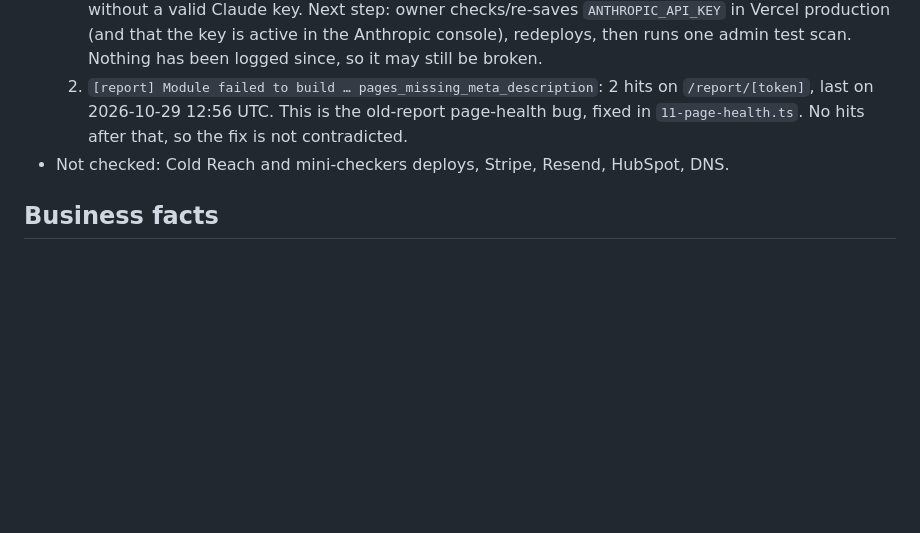
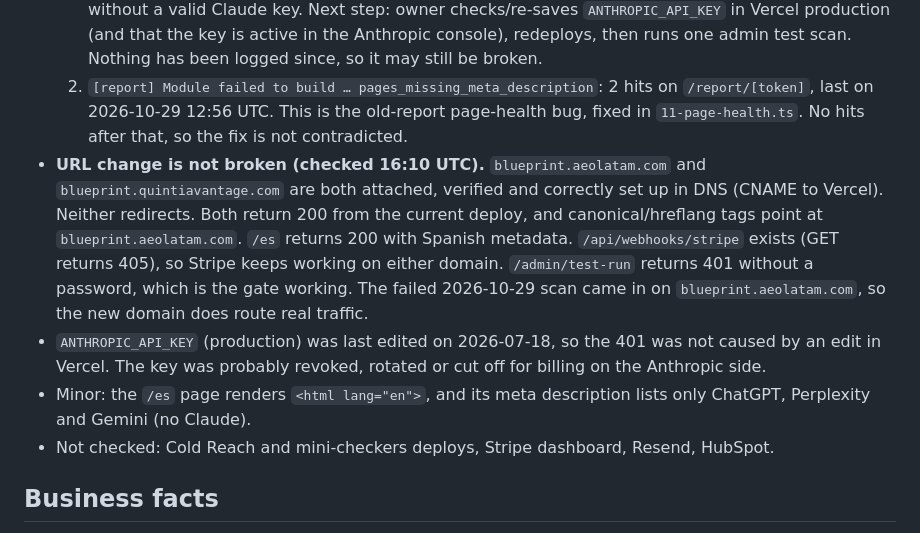
Before and after one commit to leonardoquintero-ctrl/leonardoquintero-ctrl.github.io, a Markdown page: AEO-LATAM-HANDOFF.md, the part around the change. Drawn GitHub-style; blank space fills up the shorter version.

Commit message:
Record live domain checks in AEO handoff
Co-Authored-By: Claude Opus 5.5 <noreply@anthropic.com>
Claude-Session: https://claude.ai/code/session_01HeHHkJ31dMd8qsdy893Zf6

```diff
--- a/AEO-LATAM-HANDOFF.md
+++ b/AEO-LATAM-HANDOFF.md
@@ -11,7 +11,10 @@ Treat everything under "Unverified" as unknown, not fact. Trust the code and Ver
 - **Runtime errors, last 7 days (3 groups):**
   1. **`invalid x-api-key` (401) on `/api/scan/start`, 2026-10-29 18:28 UTC** (deployment `dpl_8RaVz3Zz98Razk9hYYvVGfG5gVMy`, commit `0ad7543`). The error format (`authentication_error`, `req_011…` request id) is the Anthropic API's. Both `[buyerPrompts] Stage classification` and `Scan start failed for lead d0f0296c-…` failed. **This is the strongest lead on "/admin/test-run not working"**: it happened 20 minutes after the ADMIN_PASSWORD change (18:08 UTC), and a scan cannot start without a valid Claude key. Next step: owner checks/re-saves `ANTHROPIC_API_KEY` in Vercel production (and that the key is active in the Anthropic console), redeploys, then runs one admin test scan. Nothing has been logged since, so it may still be broken.
   2. `[report] Module failed to build … pages_missing_meta_description`: 2 hits on `/report/[token]`, last on 2026-10-29 12:56 UTC. This is the old-report page-health bug, fixed in `11-page-health.ts`. No hits after that, so the fix is not contradicted.
-- Not checked: Cold Reach and mini-checkers deploys, Stripe, Resend, HubSpot, DNS.
+- **URL change is not broken (checked 16:10 UTC).** `blueprint.aeolatam.com` and `blueprint.quintiavantage.com` are both attached, verified and correctly set up in DNS (CNAME to Vercel). Neither redirects. Both return 200 from the current deploy, and canonical/hreflang tags point at `blueprint.aeolatam.com`. `/es` returns 200 with Spanish metadata. `/api/webhooks/stripe` exists (GET returns 405), so Stripe keeps working on either domain. `/admin/test-run` returns 401 without a password, which is the gate working. The failed 2026-10-29 scan came in on `blueprint.aeolatam.com`, so the new domain does route real traffic.
+- `ANTHROPIC_API_KEY` (production) was last edited on 2026-07-18, so the 401 was not caused by an edit in Vercel. The key was probably revoked, rotated or cut off for billing on the Anthropic side.
+- Minor: the `/es` page renders `<html lang="en">`, and its meta description lists only ChatGPT, Perplexity and Gemini (no Claude).
+- Not checked: Cold Reach and mini-checkers deploys, Stripe dashboard, Resend, HubSpot.
 
 ## Business facts
 
```
